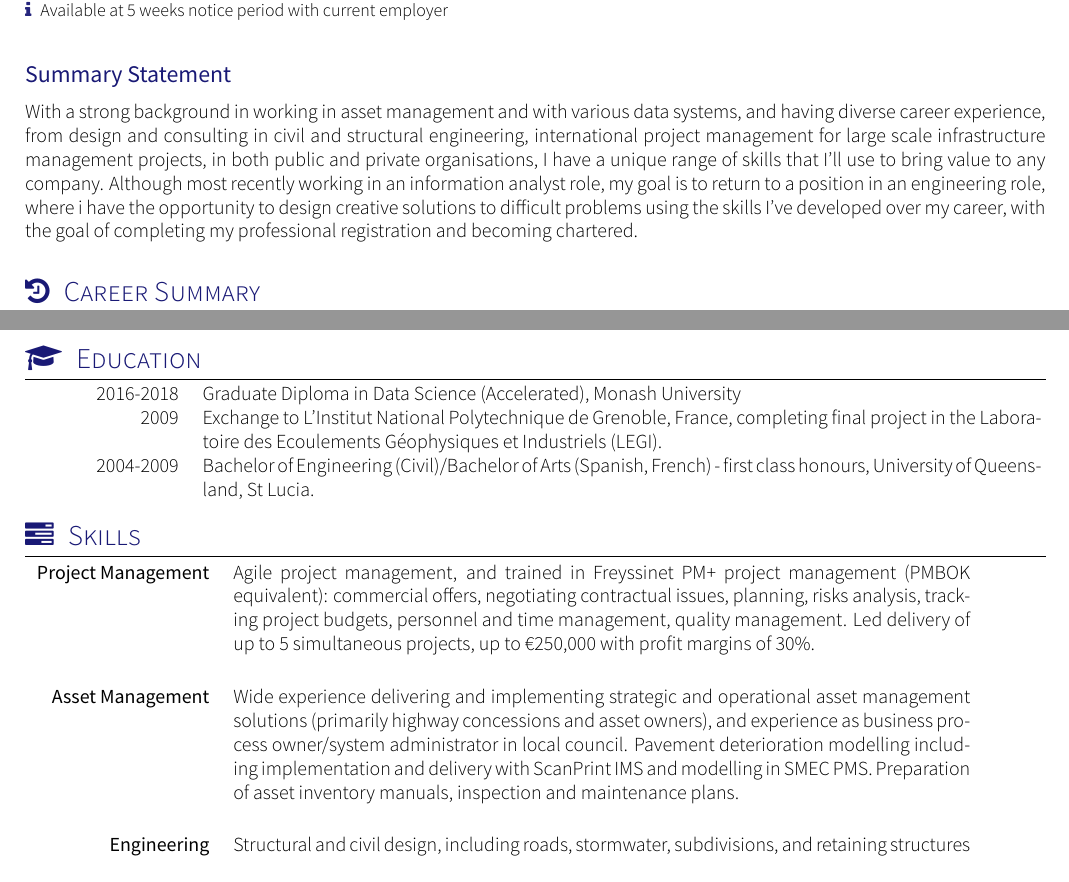
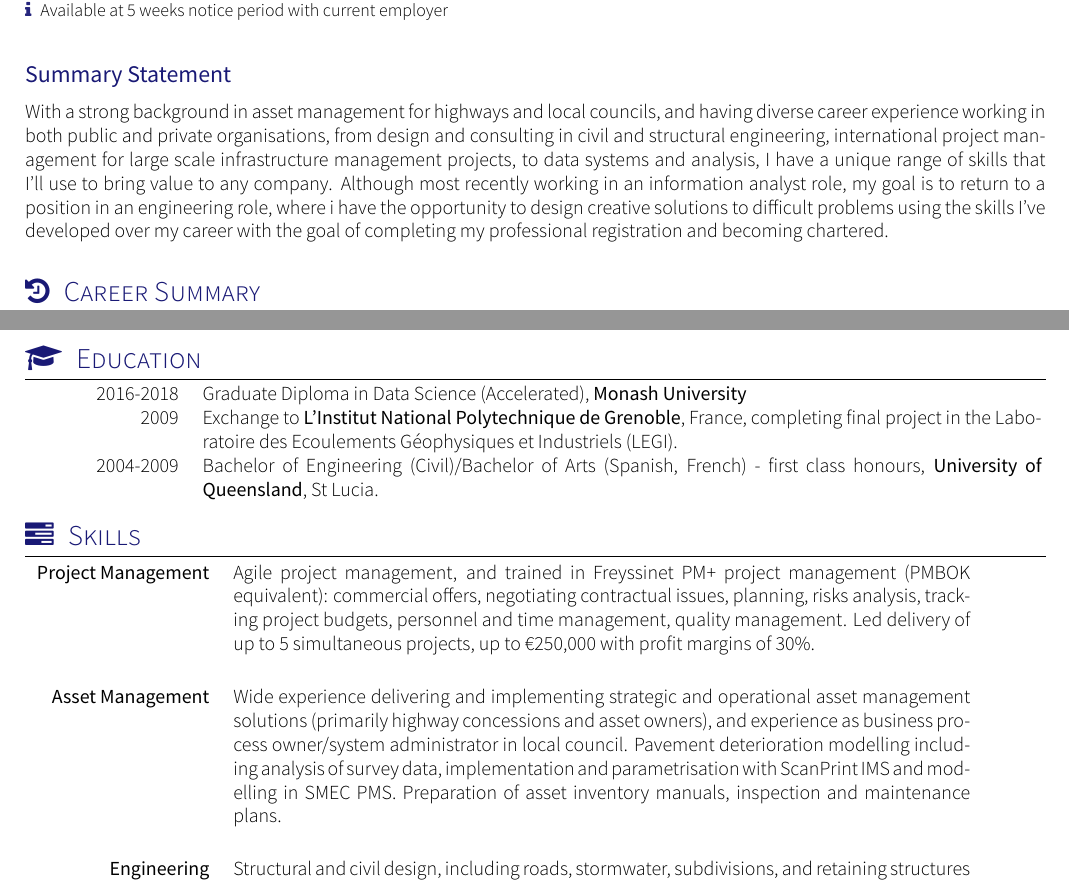
Before and after one commit to brparry/CV, a LaTeX CV (cv.tex, which reads section_education.tex, section_headline_eng.tex, section_skills_eng.tex): two parts of pages 1 and 3 of 3 before the commit and two parts of pages 1 and 3 of 4 after it, joined at a grey line, cut so that both start at the same text. Compiled offline with XeLaTeX; a missing font is replaced by an installed copy or a similar font; a LaTeX package or settings file that is missing is left out.

Commit message:
added company links

```diff
--- a/section_education.tex
+++ b/section_education.tex
@@ -15,12 +15,12 @@
 \begin{scholarship}
 
 	\scholarshipentry{2016-2018}
-					{Graduate Diploma in Data Science (Accelerated), Monash University}
+					{Graduate Diploma in Data Science (Accelerated), \textbf{Monash University}}
 
 	\scholarshipentry{2009}
-					{Exchange to L'Institut National Polytechnique de Grenoble, France, completing final project in the Laboratoire des Ecoulements Géophysiques et Industriels (LEGI).}
+					{Exchange to \textbf{L'Institut National Polytechnique de Grenoble}, France, completing final project in the Laboratoire des Ecoulements Géophysiques et Industriels (LEGI).}
 
 	\scholarshipentry{2004-2009}
-					{Bachelor of Engineering (Civil)/Bachelor of Arts (Spanish, French) - first class honours, University of Queensland, St Lucia.}
+					{Bachelor of Engineering (Civil)/Bachelor of Arts (Spanish, French) - first class honours, \textbf{University of Queensland}, St Lucia.}
 
 \end{scholarship}
--- a/section_headline_eng.tex
+++ b/section_headline_eng.tex
@@ -8,6 +8,6 @@
 %
 % Template license:
 % CC BY-SA 4.0 (https://creativecommons.org/licenses/by-sa/4.0/)
-\par{With a strong background in working in asset management and with various data systems, and having diverse career experience, from design and consulting in civil and structural engineering, international project management for large scale infrastructure management projects, in both public and private organisations, I have a unique range of skills that I'll use to bring value to any company. Although most recently working in an information analyst role, my goal is to return to a position in an engineering role, where i have the opportunity to design creative solutions to difficult problems using the skills I’ve developed over my career, with the goal of completing my professional registration and becoming chartered. \\
+\par{With a strong background in asset management for highways and local councils, and having diverse career experience working in both public and private organisations, from design and consulting in civil and structural engineering, international project management for large scale infrastructure management projects, to data systems and analysis, I have a unique range of skills that I'll use to bring value to any company. Although most recently working in an information analyst role, my goal is to return to a position in an engineering role, where i have the opportunity to design creative solutions to difficult problems using the skills I’ve developed over my career with the goal of completing my professional registration and becoming chartered. \\
 
 }
--- a/section_skills_eng.tex
+++ b/section_skills_eng.tex
@@ -14,7 +14,7 @@
 
 \begin{keywords}
 		\keywordsentry{Project Management}{Agile project management, and trained in Freyssinet PM+ project management (PMBOK equivalent):  commercial offers, negotiating contractual issues, planning, risks analysis, tracking project budgets, personnel and time management, quality management. Led delivery of up to 5 simultaneous projects, up to €250,000 with profit margins of 30\%. \\}
-		\keywordsentry{Asset Management}{Wide experience delivering and implementing strategic and operational asset management solutions (primarily highway concessions and asset owners), and experience as business process owner/system administrator in local council. Pavement deterioration modelling including implementation and delivery with ScanPrint IMS and modelling in SMEC PMS. Preparation of asset inventory manuals, inspection and maintenance plans. \\}
+		\keywordsentry{Asset Management}{Wide experience delivering and implementing strategic and operational asset management solutions (primarily highway concessions and asset owners), and experience as business process owner/system administrator in local council. Pavement deterioration modelling including analysis of survey data, implementation and parametrisation with ScanPrint IMS and modelling in SMEC PMS. Preparation of asset inventory manuals, inspection and maintenance plans. \\}
 		\keywordsentry{Engineering}{Structural and civil design, including  roads, stormwater, subdivisions, and retaining structures for development applications and detailed construction certificate plans.  \\}
 		\keywordsentry{Leadership}{Managing teams of up to 5 software developers, database designers, and electrical and instrumentation engineers, including remotely, to deliver work on time and to specifications. Successfully led change management including organisation wide asset management practices, implementation of supervision and reporting structures, and disaster management data collection processes to meet both internal and external requirements. Selected to represent Noosa Council at Local Government Management Associations Leadership Challenge in 2017. \\}
 		\keywordsentry{Communication}{Successful work history with people from diverse disciplines and backgrounds in both national and international environments. Able to communicate ideas clearly and logically to ensure efficient teamwork. Part of a team that won the Vinci Innovation Prize for International Dissemination for software developed through collaboration with multiple clients\\}
--- a/yaac-another-awesome-cv.cls
+++ b/yaac-another-awesome-cv.cls
@@ -194,6 +194,8 @@
 % Render a link with its symbol
 % Usage; \sociallink{<icon>}{<label>}
 \newcommand{\sociallink}[3]{\mbox{\textcolor{symbolcolor}{#1}\hspace{0.5em}\link{#2}{#3}\hspace{1em}}}
+
+\newcommand{\weblink}[3]{\link{#1}{#2}}
 
 % Define author's name
 % Usage: \name{<firstname>}{<lastname>}
```
Also changed, not shown: section_experience_short_am.tex (+5 -5 lines), cv.pdf, 3 other files.
